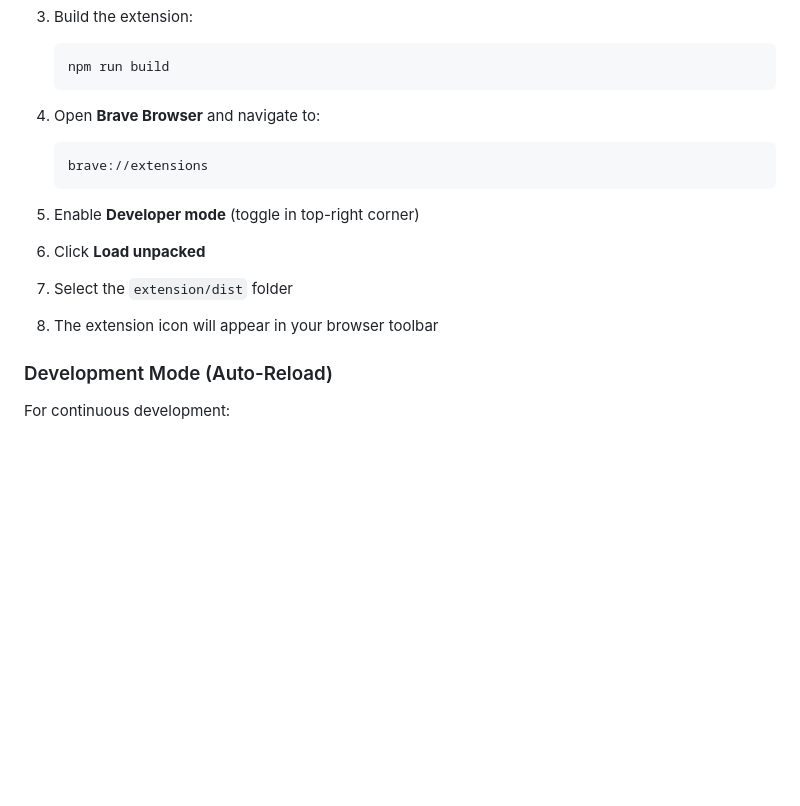
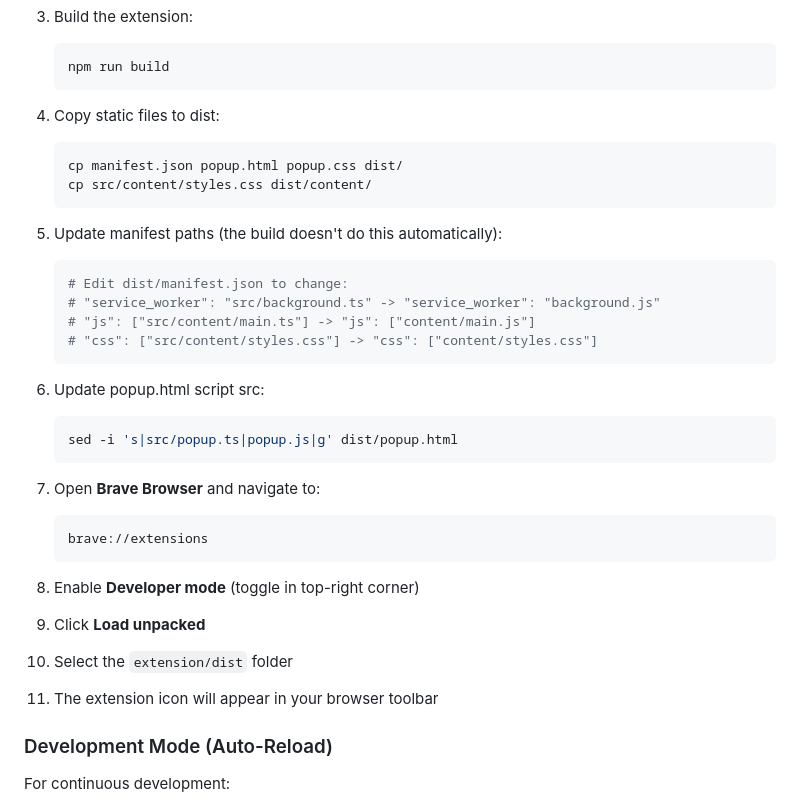
Before and after one commit to muditjai/linkedin-ai-gtm, a Markdown page: extension/README.md, the part around the change. Drawn GitHub-style; blank space fills up the shorter version.

Commit message:
Update README with build and fix instructions

````diff
--- a/extension/README.md
+++ b/extension/README.md
@@ -33,18 +33,37 @@ AI-powered outreach capabilities for LinkedIn - automate messaging, analyze conv
    npm run build
    ```
 
-4. Open **Brave Browser** and navigate to:
+4. Copy static files to dist:
+   ```bash
+   cp manifest.json popup.html popup.css dist/
+   cp src/content/styles.css dist/content/
+   ```
+
+5. Update manifest paths (the build doesn't do this automatically):
+   ```bash
+   # Edit dist/manifest.json to change:
+   # "service_worker": "src/background.ts" -> "service_worker": "background.js"
+   # "js": ["src/content/main.ts"] -> "js": ["content/main.js"]
+   # "css": ["src/content/styles.css"] -> "css": ["content/styles.css"]
+   ```
+
+6. Update popup.html script src:
+   ```bash
+   sed -i 's|src/popup.ts|popup.js|g' dist/popup.html
+   ```
+
+7. Open **Brave Browser** and navigate to:
    ```
    brave://extensions
    ```
 
-5. Enable **Developer mode** (toggle in top-right corner)
+8. Enable **Developer mode** (toggle in top-right corner)
 
-6. Click **Load unpacked**
+9. Click **Load unpacked**
 
-7. Select the `extension/dist` folder
+10. Select the `extension/dist` folder
 
-8. The extension icon will appear in your browser toolbar
+11. The extension icon will appear in your browser toolbar
 
 ### Development Mode (Auto-Reload)
 
````
